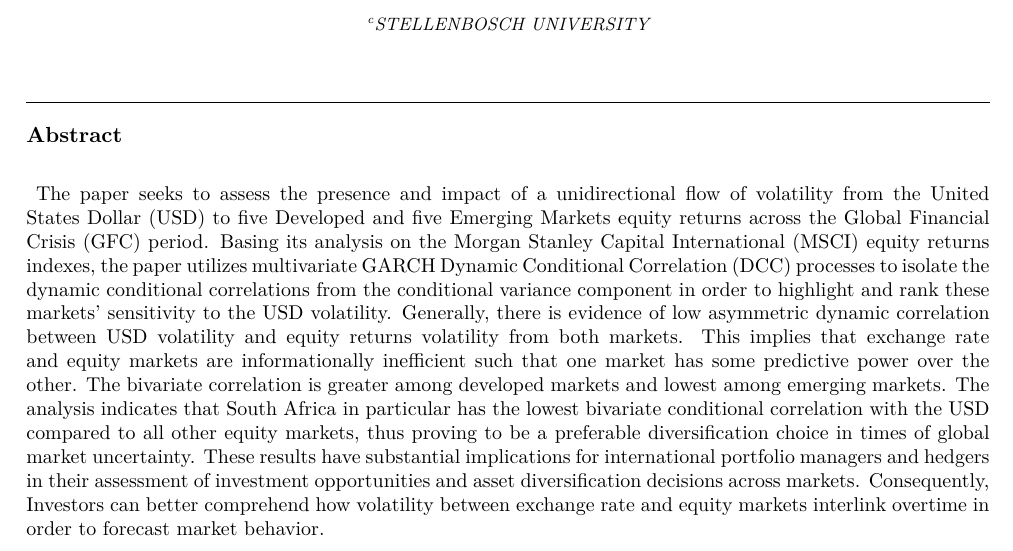
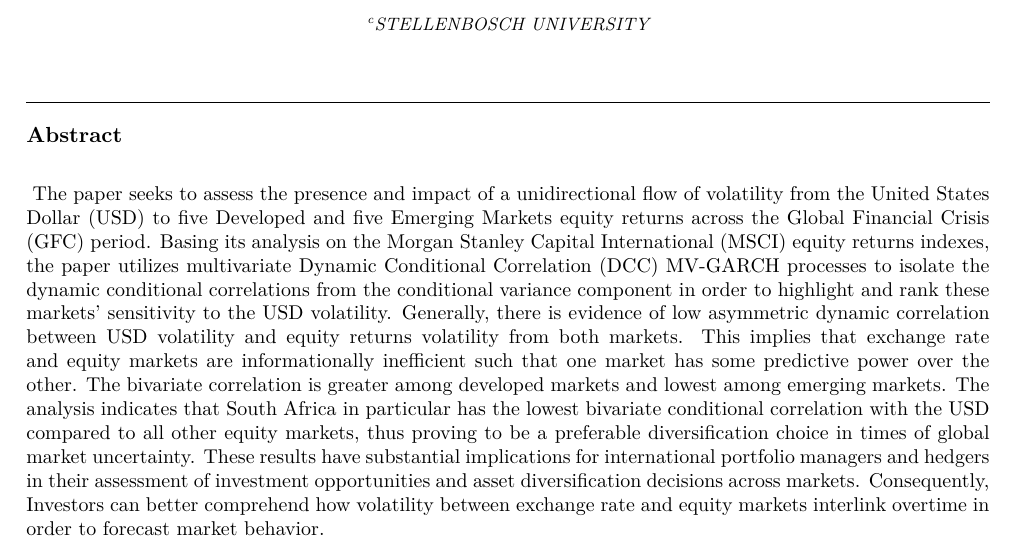
Before and after one commit to ntai258/Finmetrix-assignment, an R Markdown document (finassn1/Impact of Dollar Volatility on EM-DM Equity Markets.Rmd): part of page 1 of 17, cut so that both start at the same text. Rendered offline with R 4.5, knitr and Pandoc, then LaTeX, with nearby package versions; some code elsewhere in the file could not run offline.

Commit message:
Final document review
Edits

```diff
--- a/finassn1/Impact of Dollar Volatility on EM-DM Equity Markets.Rmd
+++ b/finassn1/Impact of Dollar Volatility on EM-DM Equity Markets.Rmd
@@ -85,7 +85,7 @@ output:
     fig_width: 3.5 # Adjust default figure sizes. This can also be done in the chunks of the text.
     fig_height: 3.5
 abstract: |
- The paper seeks to assess the presence and impact of a unidirectional flow of volatility from the United States Dollar (USD) to five Developed and five Emerging Markets equity returns across the Global Financial Crisis (GFC) period. Basing its analysis on the Morgan Stanley Capital International (MSCI) equity returns indexes, the paper utilizes multivariate GARCH Dynamic Conditional Correlation (DCC) processes to isolate the dynamic conditional correlations from the conditional variance component in order to highlight and rank these markets’ sensitivity to the USD volatility. Generally, there is evidence of low asymmetric dynamic correlation between USD volatility and equity returns volatility from both markets. This implies that exchange rate and equity markets are informationally inefficient such that one market has some predictive power over the other. The bivariate correlation is greater among developed markets and lowest among emerging markets. The analysis indicates that South Africa in particular has the lowest bivariate conditional correlation with the USD compared to all other equity markets, thus proving to be a preferable diversification choice in times of global market uncertainty. These results have substantial implications for international portfolio managers and hedgers in their assessment of investment opportunities and asset diversification decisions across markets. Consequently, Investors can better comprehend how volatility between exchange rate and equity markets interlink overtime in order to forecast market behavior.
+ The paper seeks to assess the presence and impact of a unidirectional flow of volatility from the United States Dollar (USD) to five Developed and five Emerging Markets equity returns across the Global Financial Crisis (GFC) period. Basing its analysis on the Morgan Stanley Capital International (MSCI) equity returns indexes, the paper utilizes multivariate Dynamic Conditional Correlation (DCC) MV-GARCH processes to isolate the dynamic conditional correlations from the conditional variance component in order to highlight and rank these markets’ sensitivity to the USD volatility. Generally, there is evidence of low asymmetric dynamic correlation between USD volatility and equity returns volatility from both markets. This implies that exchange rate and equity markets are informationally inefficient such that one market has some predictive power over the other. The bivariate correlation is greater among developed markets and lowest among emerging markets. The analysis indicates that South Africa in particular has the lowest bivariate conditional correlation with the USD compared to all other equity markets, thus proving to be a preferable diversification choice in times of global market uncertainty. These results have substantial implications for international portfolio managers and hedgers in their assessment of investment opportunities and asset diversification decisions across markets. Consequently, Investors can better comprehend how volatility between exchange rate and equity markets interlink overtime in order to forecast market behavior.
 ---
 
 <!-- First: Set your default preferences for chunk options: -->
```
Also changed, not shown: finassn1/Impact-of-Dollar-Volatility-on-EM-DM-Equity-Markets.pdf, finassn1/Impact-of-Dollar-Volatility-on-EM-DM-Equity-Markets.tex, finassn1/Impact-of-Dollar-Volatility-on-EM-DM-Equity-Markets_files/figure-latex/figure1-1.png, finassn1/Impact-of-Dollar-Volatility-on-EM-DM-Equity-Markets_files/figure-latex/figure2-1.png, finassn1/Impact-of-Dollar-Volatility-on-EM-DM-Equity-Markets_files/figure-latex/figure3-1.png, finassn1/Impact-of-Dollar-Volatility-on-EM-DM-Equity-Markets_files/figure-latex/setup-1.pdf, finassn1/Impact-of-Dollar-Volatility-on-EM-DM-Equity-Markets_files/figure-latex/setup-2.pdf, finassn1/Impact-of-Dollar-Volatility-on-EM-DM-Equity-Markets_files/figure-latex/setup-3.pdf, finassn1/Impact-of-Dollar-Volatility-on-EM-DM-Equity-Markets_files/figure-latex/setup-4.pdf.
